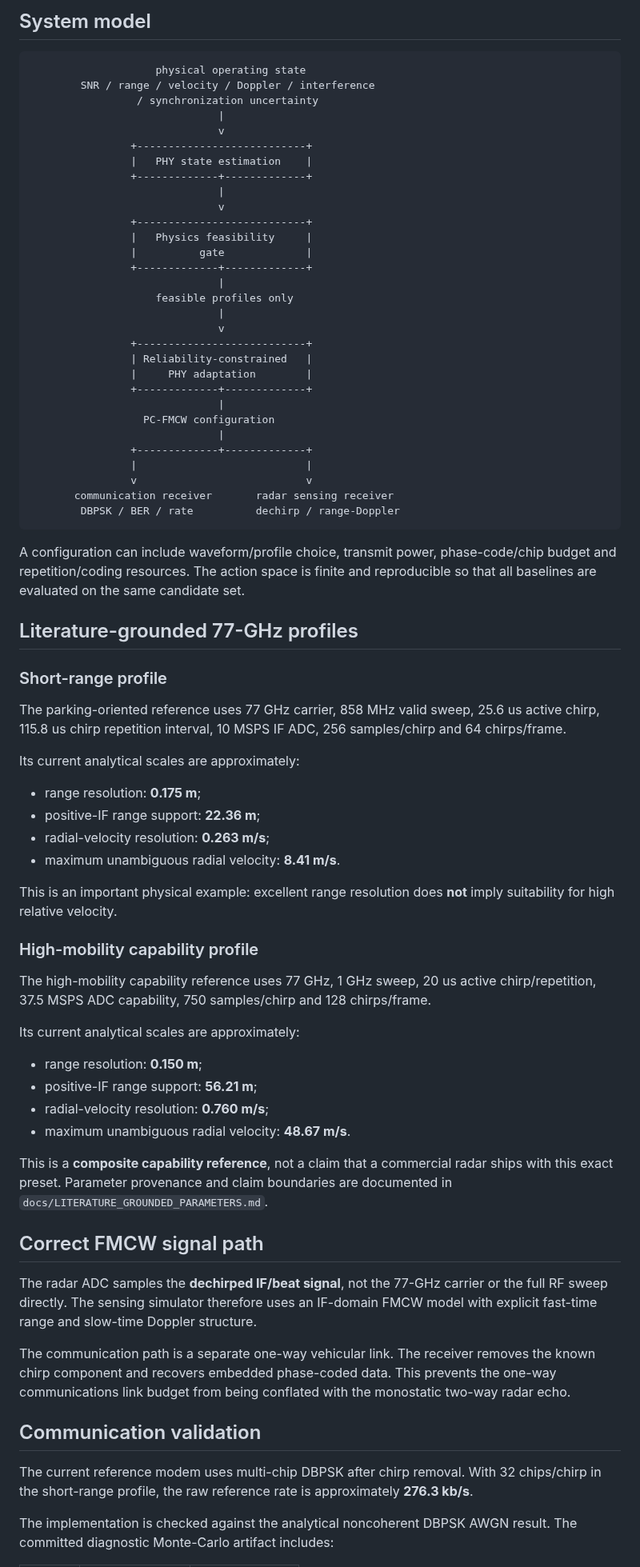
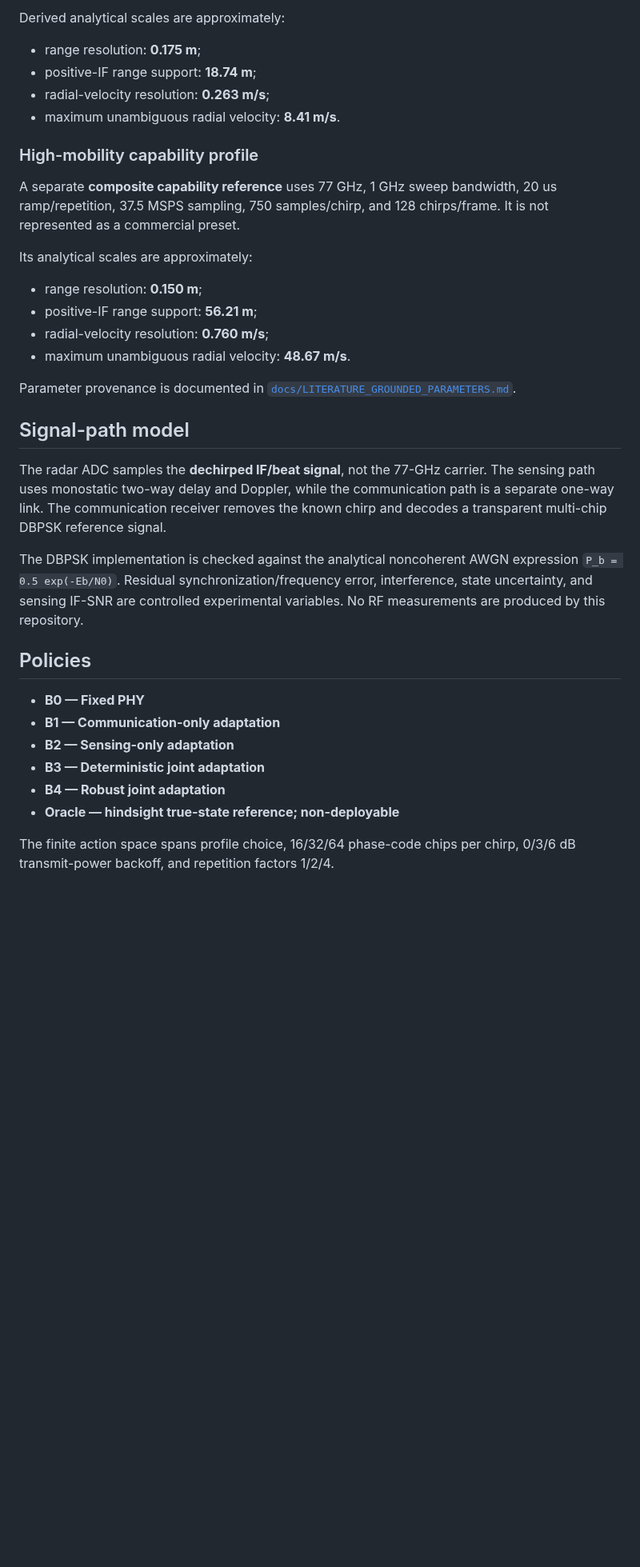
Before and after one commit to panagiotagrosdouli/adaptive-pc-fmcw-isac, a Markdown page: README.md, the part around one of its changes. Shown at 80% size. Drawn GitHub-style; blank space fills up the shorter version.

````diff
--- a/README.md
+++ b/README.md
@@ -36,78 +42,38 @@ See [`docs/CONTRIBUTION_POSITIONING.md`](docs/CONTRIBUTION_POSITIONING.md) for t
 
-## System model
-
-```text
-                    physical operating state
-        SNR / range / velocity / Doppler / interference
-                 / synchronization uncertainty
-                              |
-                              v
-                +---------------------------+
-                |   PHY state estimation    |
-                +-------------+-------------+
-                              |
-                              v
-                +---------------------------+
-                |   Physics feasibility     |
-                |          gate             |
-                +-------------+-------------+
-                              |
-                    feasible profiles only
-                              |
-                              v
-                +---------------------------+
-                | Reliability-constrained   |
-                |     PHY adaptation        |
-                +-------------+-------------+
-                              |
-                  PC-FMCW configuration
-                              |
-                +-------------+-------------+
-                |                           |
-                v                           v
-       communication receiver       radar sensing receiver
-        DBPSK / BER / rate          dechirp / range-Doppler
-```
-
-A configuration can include waveform/profile choice, transmit power, phase-code/chip budget and repetition/coding resources. The action space is finite and reproducible so that all baselines are evaluated on the same candidate set.
-
-## Literature-grounded 77-GHz profiles
-
-### Short-range profile
-
-The parking-oriented reference uses 77 GHz carrier, 858 MHz valid sweep, 25.6 us active chirp, 115.8 us chirp repetition interval, 10 MSPS IF ADC, 256 samples/chirp and 64 chirps/frame.
-
-Its current analytical scales are approximately:
+Derived analytical scales are approximately:
 
 - range resolution: **0.175 m**;
-- positive-IF range support: **22.36 m**;
+- positive-IF range support: **18.74 m**;
 - radial-velocity resolution: **0.263 m/s**;
 - maximum unambiguous radial velocity: **8.41 m/s**.
 
-This is an important physical example: excellent range resolution does **not** imply suitability for high relative velocity.
-
 ### High-mobility capability profile
 
-The high-mobility capability reference uses 77 GHz, 1 GHz sweep, 20 us active chirp/repetition, 37.5 MSPS ADC capability, 750 samples/chirp and 128 chirps/frame.
+A separate **composite capability reference** uses 77 GHz, 1 GHz sweep bandwidth, 20 us ramp/repetition, 37.5 MSPS sampling, 750 samples/chirp, and 128 chirps/frame. It is not represented as a commercial preset.
 
-Its current analytical scales are approximately:
+Its analytical scales are approximately:
 
 - range resolution: **0.150 m**;
 - positive-IF range support: **56.21 m**;
 - radial-velocity resolution: **0.760 m/s**;
 - maximum unambiguous radial velocity: **48.67 m/s**.
 
-This is a **composite capability reference**, not a claim that a commercial radar ships with this exact preset. Parameter provenance and claim boundaries are documented in `docs/LITERATURE_GROUNDED_PARAMETERS.md`.
+Parameter provenance is documented in [`docs/LITERATURE_GROUNDED_PARAMETERS.md`](docs/LITERATURE_GROUNDED_PARAMETERS.md).
 
-## Correct FMCW signal path
+## Signal-path model
 
-The radar ADC samples the **dechirped IF/beat signal**, not the 77-GHz carrier or the full RF sweep directly. The sensing simulator therefore uses an IF-domain FMCW model with explicit fast-time range and slow-time Doppler structure.
+The radar ADC samples the **dechirped IF/beat signal**, not the 77-GHz carrier. The sensing path uses monostatic two-way delay and Doppler, while the communication path is a separate one-way link. The communication receiver removes the known chirp and decodes a transparent multi-chip DBPSK reference signal.
 
-The communication path is a separate one-way vehicular link. The receiver removes the known chirp component and recovers embedded phase-coded data. This prevents the one-way communications link budget from being conflated with the monostatic two-way radar echo.
+The DBPSK implementation is checked against the analytical noncoherent AWGN expression `P_b = 0.5 exp(-Eb/N0)`. Residual synchronization/frequency error, interference, state uncertainty, and sensing IF-SNR are controlled experimental variables. No RF measurements are produced by this repository.
 
-## Communication validation
+## Policies
 
-The current reference modem uses multi-chip DBPSK after chirp removal. With 32 chips/chirp in the short-range profile, the raw reference rate is approximately **276.3 kb/s**.
+- **B0 — Fixed PHY**
+- **B1 — Communication-only adaptation**
+- **B2 — Sensing-only adaptation**
+- **B3 — Deterministic joint adaptation**
+- **B4 — Robust joint adaptation**
+- **Oracle — hindsight true-state reference; non-deployable**
 
-The implementation is checked against the analytical noncoherent DBPSK AWGN result. The committed diagnostic Monte-Carlo artifact includes:
+The finite action space spans profile choice, 16/32/64 phase-code chips per chirp, 0/3/6 dB transmit-power backoff, and repetition factors 1/2/4.
 
````
Also changed, not shown: other parts of README.md (+67 -97 lines).
